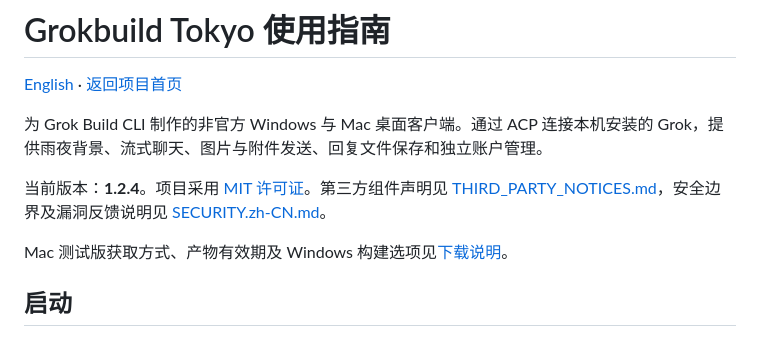
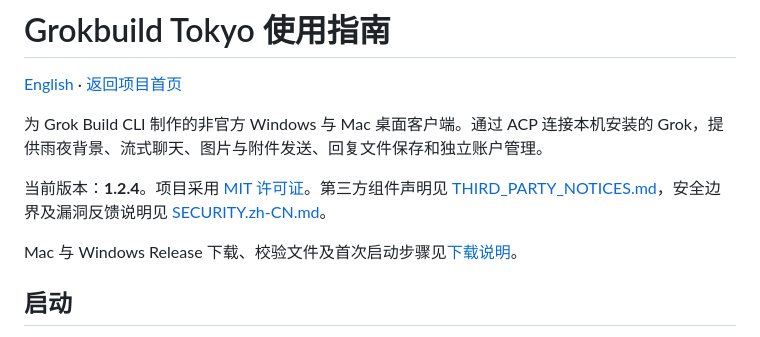
Before and after one commit to swf-cmd/grokbuild-tokyo, a Markdown page: docs/guide.zh-CN.md, the part around the change. Drawn GitHub-style.

```diff
--- a/docs/guide.zh-CN.md
+++ b/docs/guide.zh-CN.md
@@ -6,7 +6,7 @@
 
 当前版本：**1.2.4**。项目采用 [MIT 许可证](../LICENSE)。第三方组件声明见 [THIRD_PARTY_NOTICES.md](../THIRD_PARTY_NOTICES.md)，安全边界及漏洞反馈说明见 [SECURITY.zh-CN.md](../SECURITY.zh-CN.md)。
 
-Mac 测试版获取方式、产物有效期及 Windows 构建选项见[下载说明](../README.zh-CN.md#下载说明)。
+Mac 与 Windows Release 下载、校验文件及首次启动步骤见[下载说明](../README.zh-CN.md#下载说明)。
 
 ## 启动
 
```
Also changed, not shown: docs/guide.md (+1 -1 lines).
